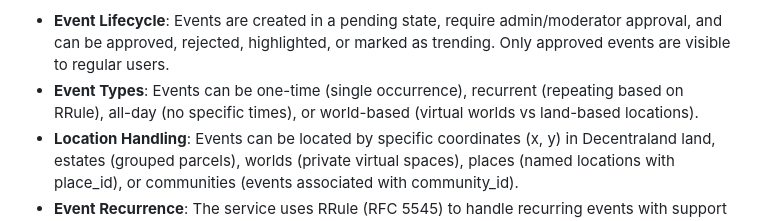
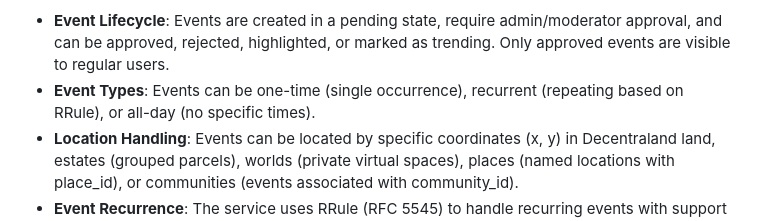
Before and after one commit to decentraland/events, a Markdown page: docs/ai-agent-context.md, the part around the change. GitHub-like rendering.

```diff
--- a/docs/ai-agent-context.md
+++ b/docs/ai-agent-context.md
@@ -55,7 +55,7 @@ The Community Events service is a full-stack web application that manages commun
 **Key Concepts:**
 
 - **Event Lifecycle**: Events are created in a pending state, require admin/moderator approval, and can be approved, rejected, highlighted, or marked as trending. Only approved events are visible to regular users.
-- **Event Types**: Events can be one-time (single occurrence), recurrent (repeating based on RRule), all-day (no specific times), or world-based (virtual worlds vs land-based locations).
+- **Event Types**: Events can be one-time (single occurrence), recurrent (repeating based on RRule), or all-day (no specific times).
 - **Location Handling**: Events can be located by specific coordinates (x, y) in Decentraland land, estates (grouped parcels), worlds (private virtual spaces), places (named locations with place_id), or communities (events associated with community_id).
 - **Event Recurrence**: The service uses RRule (RFC 5545) to handle recurring events with support for various frequencies (yearly, monthly, weekly, daily, hourly), weekday masks, month masks, position rules (first Monday, last Friday), and count/until limits.
 - **Attendee Tracking**: Users can mark attendance for events. The system tracks latest attendees, maintains total attendee counts, and can send notifications based on user profile settings.
```
Also changed, not shown: README.md (+1 -14 lines).
